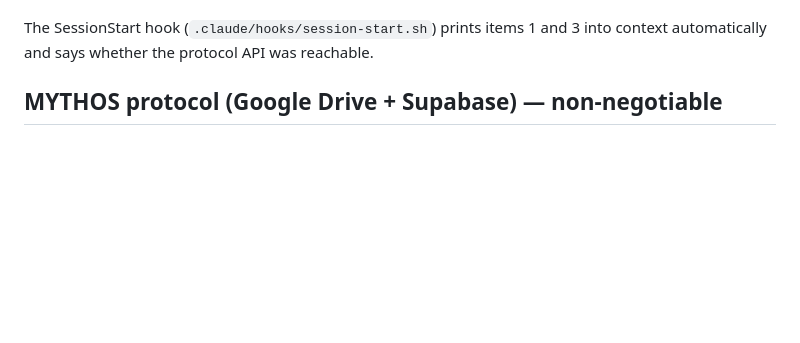
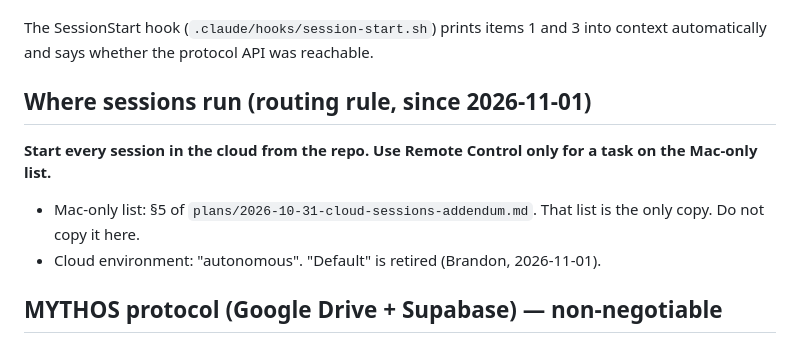
Before and after one commit to abcnuts/claude-code-workspace, a Markdown page: CLAUDE.md, the part around the change. Rendered like a GitHub page; blank space fills up the shorter version.

Commit message:
Add cloud-first routing rule to CLAUDE.md (C1)
Co-Authored-By: Claude Opus 5.5 <noreply@anthropic.com>
Claude-Session: https://claude.ai/code/session_01HV5ta2DccHWb7xMws9459j

```diff
--- a/CLAUDE.md
+++ b/CLAUDE.md
@@ -29,6 +29,15 @@ Do not re-litigate decisions it marks as locked.
 
 The SessionStart hook (`.claude/hooks/session-start.sh`) prints items 1 and 3
 into context automatically and says whether the protocol API was reachable.
+
+## Where sessions run (routing rule, since 2026-11-01)
+
+**Start every session in the cloud from the repo. Use Remote Control only for
+a task on the Mac-only list.**
+
+- Mac-only list: §5 of `plans/2026-10-31-cloud-sessions-addendum.md`. That
+  list is the only copy. Do not copy it here.
+- Cloud environment: "autonomous". "Default" is retired (Brandon, 2026-11-01).
 
 ## MYTHOS protocol (Google Drive + Supabase) — non-negotiable
 
```
